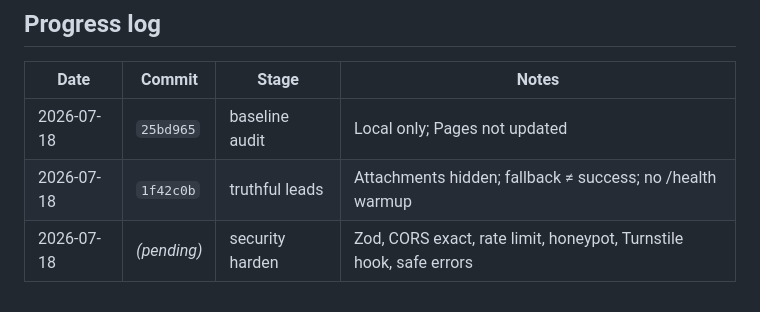
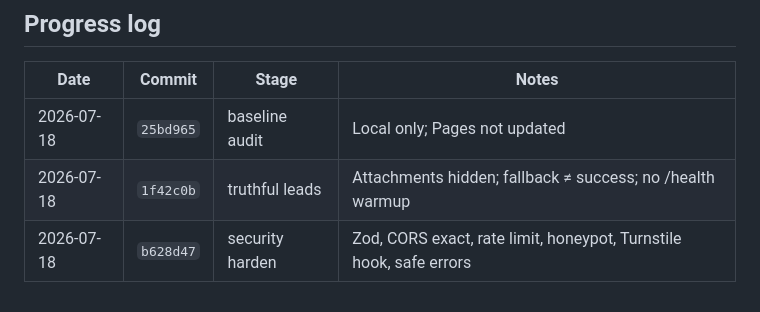
Before and after one commit to YaroslavSigidin/design-studio, a Markdown page: AUDIT.md, the part around the change. Rendered like a GitHub page.

Commit message:
docs: mark security harden items done in audit
Co-authored-by: Cursor <cursoragent@cursor.com>

```diff
--- a/AUDIT.md
+++ b/AUDIT.md
@@ -99,4 +99,4 @@ docs: update readme audit and deployment guide
 | --- | --- | --- | --- |
 | 2026-07-18 | `25bd965` | baseline audit | Local only; Pages not updated |
 | 2026-07-18 | `1f42c0b` | truthful leads | Attachments hidden; fallback ≠ success; no /health warmup |
-| 2026-07-18 | _(pending)_ | security harden | Zod, CORS exact, rate limit, honeypot, Turnstile hook, safe errors |
+| 2026-07-18 | `b628d47` | security harden | Zod, CORS exact, rate limit, honeypot, Turnstile hook, safe errors |
```
